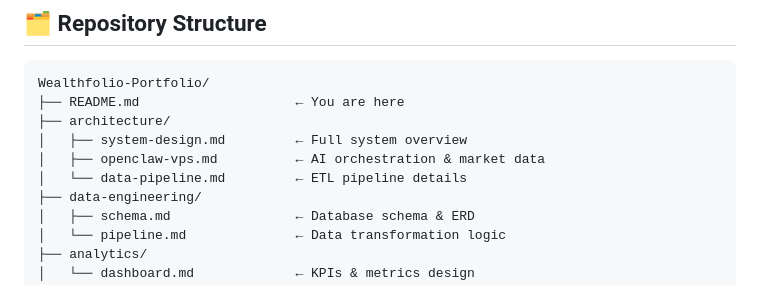
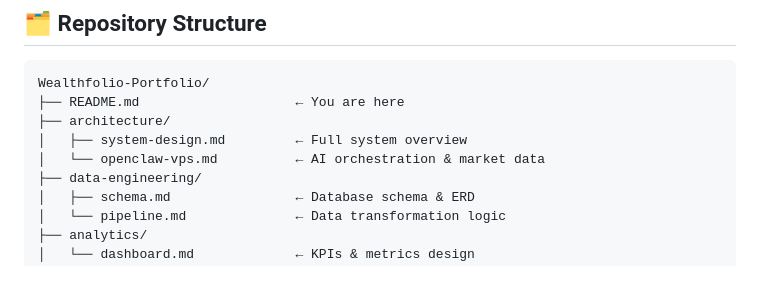
Before and after one commit to IgnatiusHarry/Wealthfolio-Portfolio, a Markdown page: README.md, the part around the change. Rendered like a GitHub page.

Commit message:
docs: audit README links and remove nonexistent architecture file reference

```diff
--- a/README.md
+++ b/README.md
@@ -211,8 +211,7 @@ Wealthfolio-Portfolio/
 ├── README.md                    ← You are here
 ├── architecture/
 │   ├── system-design.md         ← Full system overview
-│   ├── openclaw-vps.md          ← AI orchestration & market data
-│   └── data-pipeline.md         ← ETL pipeline details
+│   └── openclaw-vps.md          ← AI orchestration & market data
 ├── data-engineering/
 │   ├── schema.md                ← Database schema & ERD
 │   └── pipeline.md              ← Data transformation logic
```
